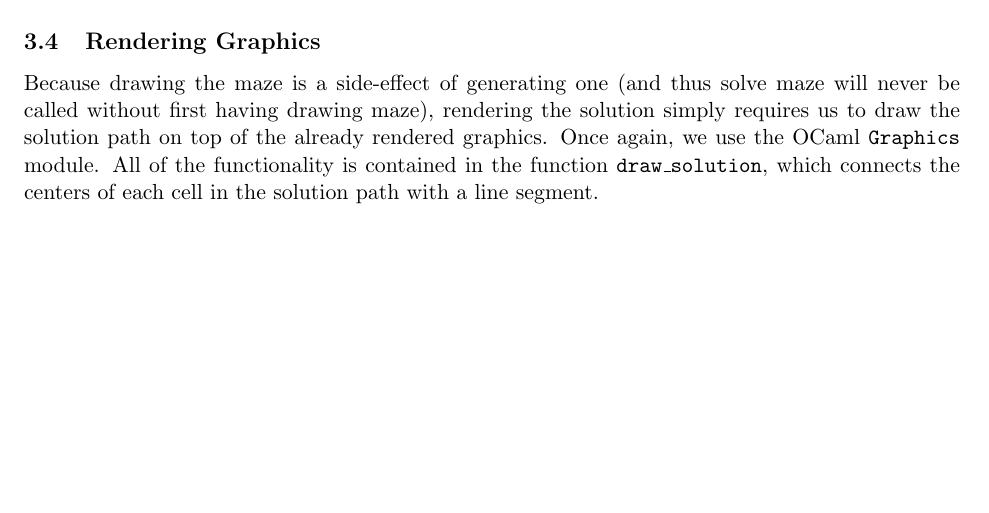
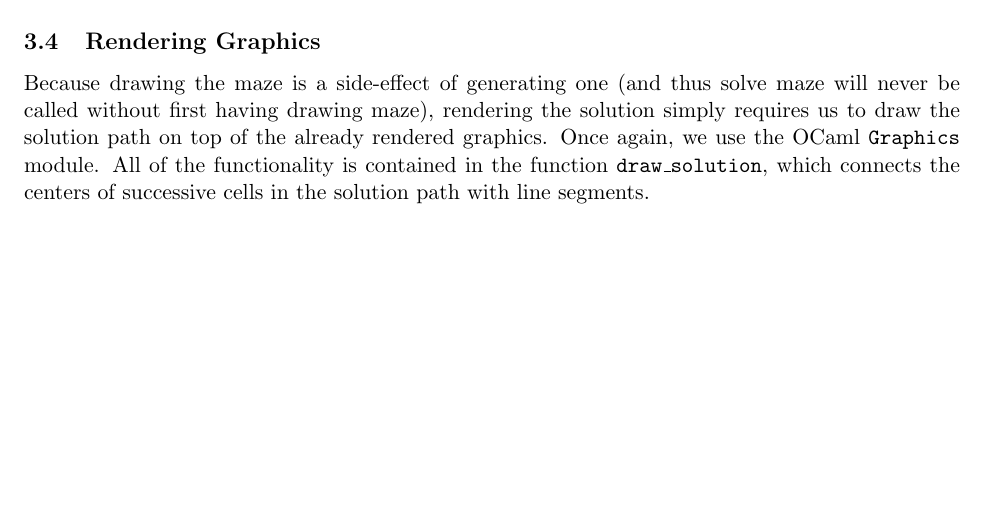
Before and after one commit to al5250/the-o-maze-ing-caml, a LaTeX document (report/report.tex): part of page 10 of 10, cut so that both start at the same text. Compiled offline with pdfLaTeX.

Commit message:
minor changes

```diff
--- a/report/report.tex
+++ b/report/report.tex
@@ -243,6 +243,6 @@ To solve the maze, we take advantage of the OCaml \texttt{Array} module, which p
 \end{itemize}
 
 \subsection{Rendering Graphics} %% Describe how we display the maze using the Graphics module after generating it
-Because drawing the maze is a side-effect of generating one (and thus solve maze will never be called without first having drawing maze), rendering the solution simply requires us to draw the solution path on top of the already rendered graphics. Once again, we use the OCaml \texttt{Graphics} module. All of the functionality is contained in the function \texttt{draw\_solution}, which connects the centers of each cell in the solution path with a line segment.
+Because drawing the maze is a side-effect of generating one (and thus solve maze will never be called without first having drawing maze), rendering the solution simply requires us to draw the solution path on top of the already rendered graphics. Once again, we use the OCaml \texttt{Graphics} module. All of the functionality is contained in the function \texttt{draw\_solution}, which connects the centers of successive cells in the solution path with line segments.
 
 \end{document}
```
Also changed, not shown: report/report.pdf, 2 other files.
